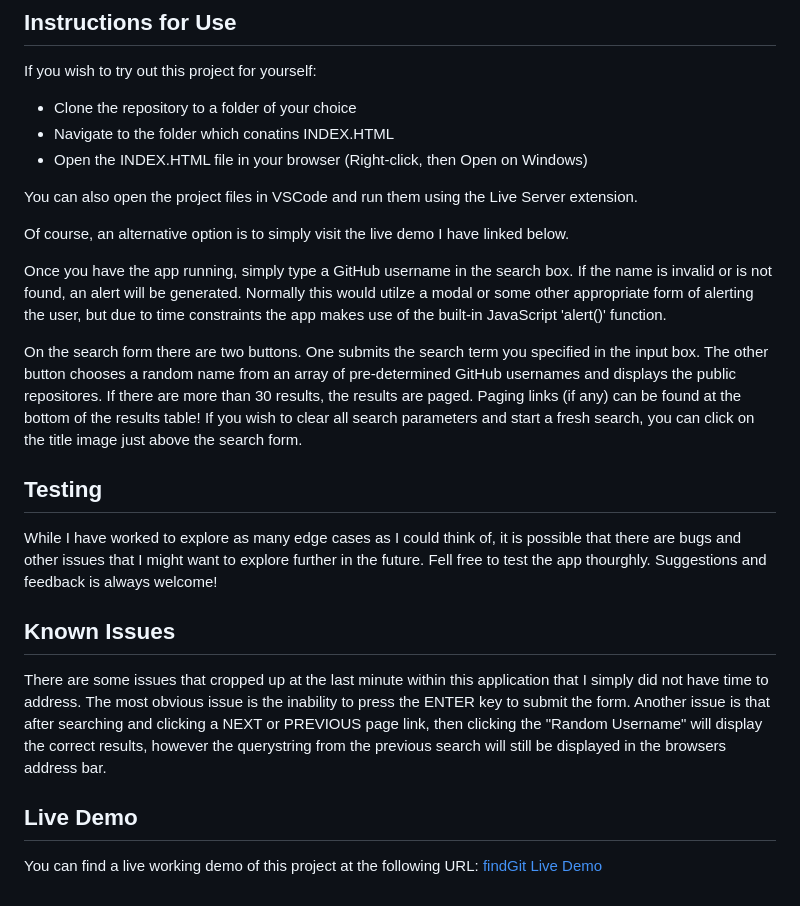
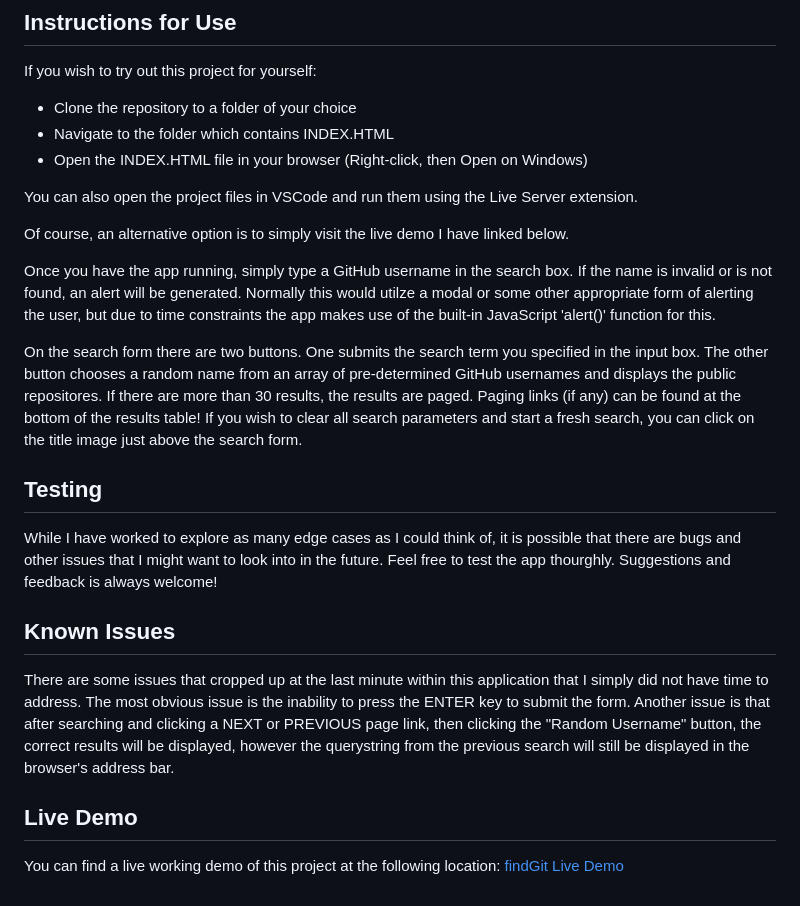
Before and after one commit to F-Adams/FindGit, a Markdown page: README.md, the part around the change. Rendered like a GitHub page.

Commit message:
Fixed typos in README.md

```diff
--- a/README.md
+++ b/README.md
@@ -17,7 +17,7 @@ There are several requirements which needed to be met for this project to obtain
 ## Instructions for Use
 If you wish to try out this project for yourself:
 - Clone the repository to a folder of your choice
-- Navigate to the folder which conatins INDEX.HTML
+- Navigate to the folder which contains INDEX.HTML
 - Open the INDEX.HTML file in your browser (Right-click, then Open on Windows)
 
 You can also open the project files in VSCode and run them using the Live Server extension.
@@ -25,16 +25,16 @@ You can also open the project files in VSCode and run them using the Live Server
 Of course, an alternative option is to simply visit the live demo I have linked below.
 
 Once you have the app running, simply type a GitHub username in the search box.  If the name is invalid or is not found, an alert will be generated. Normally this would utilze a modal
-or some other appropriate form of alerting the user, but due to time constraints the app makes use of the built-in JavaScript 'alert()' function.
+or some other appropriate form of alerting the user, but due to time constraints the app makes use of the built-in JavaScript 'alert()' function for this.
 
 On the search form there are two buttons. One submits the search term you specified in the input box. The other button chooses a random name from an array of pre-determined GitHub usernames and displays the public repositores. If there are more than 30 results, the results are paged. Paging links (if any) can be found at the bottom of the results table! If you wish to clear all search parameters and start a fresh search, you can click on the title image just above the search form.
 
 ## Testing
 While I have worked to explore as many edge cases as I could think of, it is possible that there are bugs and other issues that
-I might want to explore further in the future.  Fell free to test the app thourghly.  Suggestions and feedback is always welcome!
+I might want to look into in the future.  Feel free to test the app thourghly.  Suggestions and feedback is always welcome!
 
 ## Known Issues
-There are some issues that cropped up at the last minute within this application that I simply did not have time to address. The most obvious issue is the inability to press the ENTER key to submit the form.  Another issue is that after searching and clicking a NEXT or PREVIOUS page link, then clicking the "Random Username" will display the correct results, however the querystring from the previous search will still be displayed in the browsers address bar.
+There are some issues that cropped up at the last minute within this application that I simply did not have time to address. The most obvious issue is the inability to press the ENTER key to submit the form.  Another issue is that after searching and clicking a NEXT or PREVIOUS page link, then clicking the "Random Username" button, the correct results will be displayed, however the querystring from the previous search will still be displayed in the browser's address bar.
 
 ## Live Demo
-You can find a live working demo of this project at the following URL: [findGit Live Demo](https://colony7.com/codeky/findGit/)
+You can find a live working demo of this project at the following location: [findGit Live Demo](https://colony7.com/codeky/findGit/)
```
